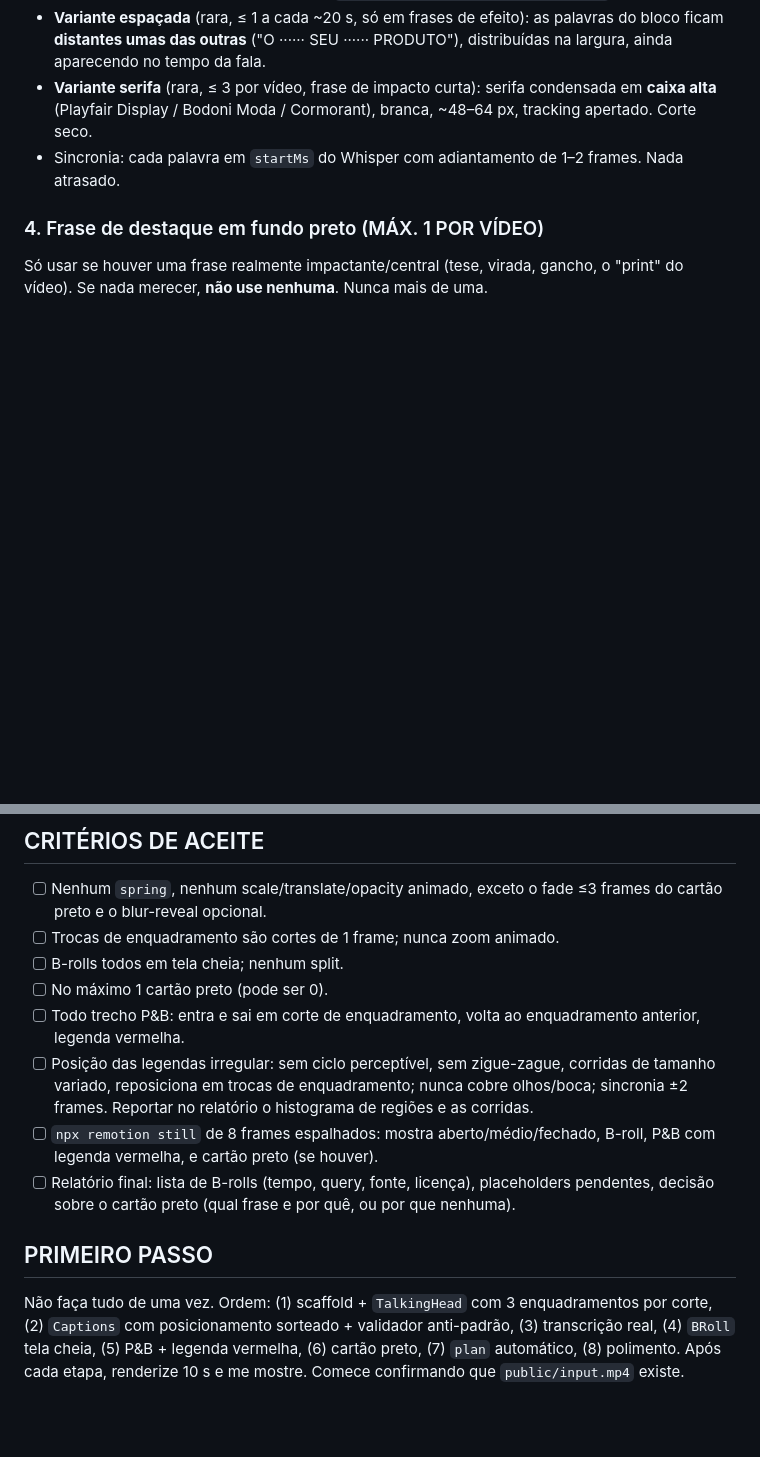
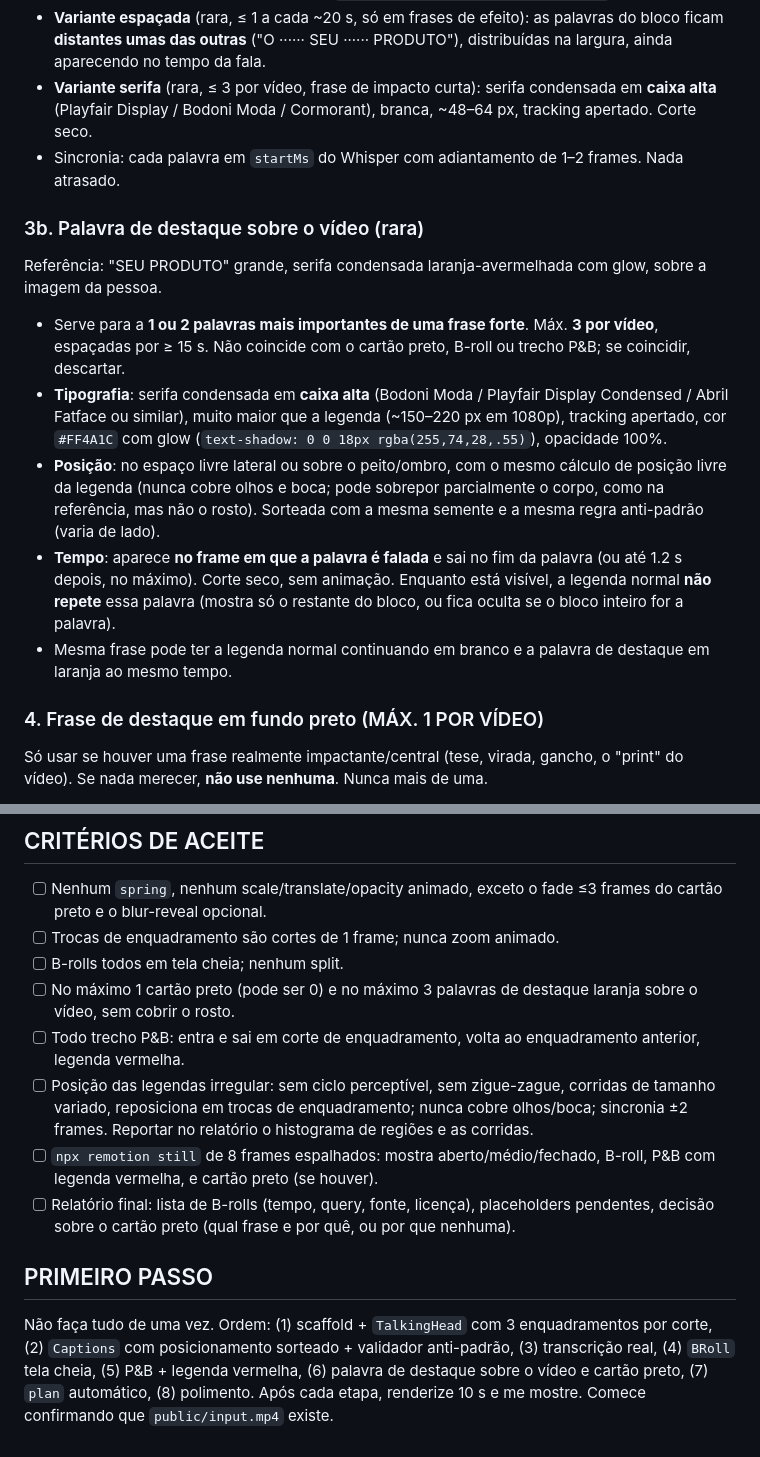
Before and after one commit to GitConcept/Repo, a Markdown page: PROMPT_REMOTION_EDICAO.md, 2 parts joined by grey strips. Drawn GitHub-style; blank space fills up the shorter version.

Commit message:
Prompt: add serif orange emphasis word over video
Co-Authored-By: Claude Sonnet 5.5 <noreply@anthropic.com>
Claude-Session: https://claude.ai/code/session_01TkhPtTFTBHznagnHqXPDr6

```diff
--- a/PROMPT_REMOTION_EDICAO.md
+++ b/PROMPT_REMOTION_EDICAO.md
@@ -71,6 +71,14 @@ Referência: a legenda **não fica travada embaixo**. Ela é posicionada no quad
 - **Variante serifa** (rara, ≤ 3 por vídeo, frase de impacto curta): serifa condensada em **caixa alta** (Playfair Display / Bodoni Moda / Cormorant), branca, ~48–64 px, tracking apertado. Corte seco.
 - Sincronia: cada palavra em `startMs` do Whisper com adiantamento de 1–2 frames. Nada atrasado.
 
+### 3b. Palavra de destaque sobre o vídeo (rara)
+Referência: "SEU PRODUTO" grande, serifa condensada laranja-avermelhada com glow, sobre a imagem da pessoa.
+- Serve para a **1 ou 2 palavras mais importantes de uma frase forte**. Máx. **3 por vídeo**, espaçadas por ≥ 15 s. Não coincide com o cartão preto, B-roll ou trecho P&B; se coincidir, descartar.
+- **Tipografia**: serifa condensada em **caixa alta** (Bodoni Moda / Playfair Display Condensed / Abril Fatface ou similar), muito maior que a legenda (~150–220 px em 1080p), tracking apertado, cor `#FF4A1C` com glow (`text-shadow: 0 0 18px rgba(255,74,28,.55)`), opacidade 100%.
+- **Posição**: no espaço livre lateral ou sobre o peito/ombro, com o mesmo cálculo de posição livre da legenda (nunca cobre olhos e boca; pode sobrepor parcialmente o corpo, como na referência, mas não o rosto). Sorteada com a mesma semente e a mesma regra anti-padrão (varia de lado).
+- **Tempo**: aparece **no frame em que a palavra é falada** e sai no fim da palavra (ou até 1.2 s depois, no máximo). Corte seco, sem animação. Enquanto está visível, a legenda normal **não repete** essa palavra (mostra só o restante do bloco, ou fica oculta se o bloco inteiro for a palavra).
+- Mesma frase pode ter a legenda normal continuando em branco e a palavra de destaque em laranja ao mesmo tempo.
+
 ### 4. Frase de destaque em fundo preto (MÁX. 1 POR VÍDEO)
 Só usar se houver uma frase realmente impactante/central (tese, virada, gancho, o "print" do vídeo). Se nada merecer, **não use nenhuma**. Nunca mais de uma.
 - Corte seco para **fundo preto** (#0B0809 levemente quente, não #000 puro), ocupando 100% do quadro por **1.5–4 s**, **sem imagem da pessoa** (o áudio segue).
@@ -143,11 +152,11 @@ edit-plan.example.json
 - [ ] Nenhum `spring`, nenhum scale/translate/opacity animado, exceto o fade ≤3 frames do cartão preto e o blur-reveal opcional.
 - [ ] Trocas de enquadramento são cortes de 1 frame; nunca zoom animado.
 - [ ] B-rolls todos em tela cheia; nenhum split.
-- [ ] No máximo 1 cartão preto (pode ser 0).
+- [ ] No máximo 1 cartão preto (pode ser 0) e no máximo 3 palavras de destaque laranja sobre o vídeo, sem cobrir o rosto.
 - [ ] Todo trecho P&B: entra e sai em corte de enquadramento, volta ao enquadramento anterior, legenda vermelha.
 - [ ] Posição das legendas irregular: sem ciclo perceptível, sem zigue-zague, corridas de tamanho variado, reposiciona em trocas de enquadramento; nunca cobre olhos/boca; sincronia ±2 frames. Reportar no relatório o histograma de regiões e as corridas.
 - [ ] `npx remotion still` de 8 frames espalhados: mostra aberto/médio/fechado, B-roll, P&B com legenda vermelha, e cartão preto (se houver).
 - [ ] Relatório final: lista de B-rolls (tempo, query, fonte, licença), placeholders pendentes, decisão sobre o cartão preto (qual frase e por quê, ou por que nenhuma).
 
 ## PRIMEIRO PASSO
-Não faça tudo de uma vez. Ordem: (1) scaffold + `TalkingHead` com 3 enquadramentos por corte, (2) `Captions` com posicionamento sorteado + validador anti-padrão, (3) transcrição real, (4) `BRoll` tela cheia, (5) P&B + legenda vermelha, (6) cartão preto, (7) `plan` automático, (8) polimento. Após cada etapa, renderize 10 s e me mostre. Comece confirmando que `public/input.mp4` existe.
+Não faça tudo de uma vez. Ordem: (1) scaffold + `TalkingHead` com 3 enquadramentos por corte, (2) `Captions` com posicionamento sorteado + validador anti-padrão, (3) transcrição real, (4) `BRoll` tela cheia, (5) P&B + legenda vermelha, (6) palavra de destaque sobre o vídeo e cartão preto, (7) `plan` automático, (8) polimento. Após cada etapa, renderize 10 s e me mostre. Comece confirmando que `public/input.mp4` existe.
```
Also changed, not shown: other parts of PROMPT_REMOTION_EDICAO.md (+2 -1 lines).
